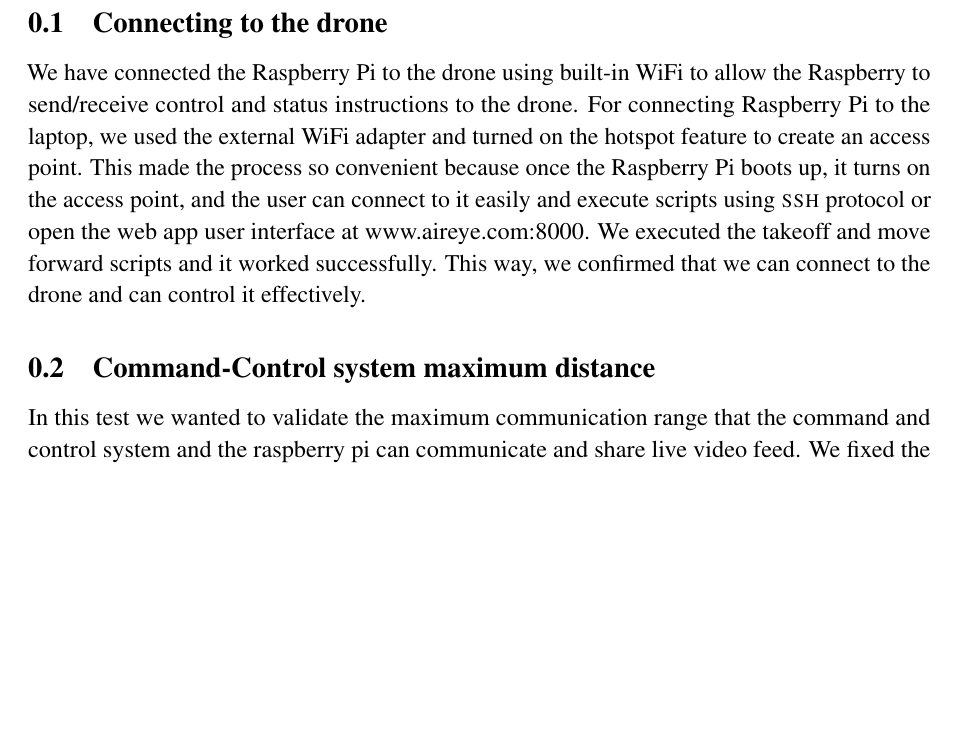
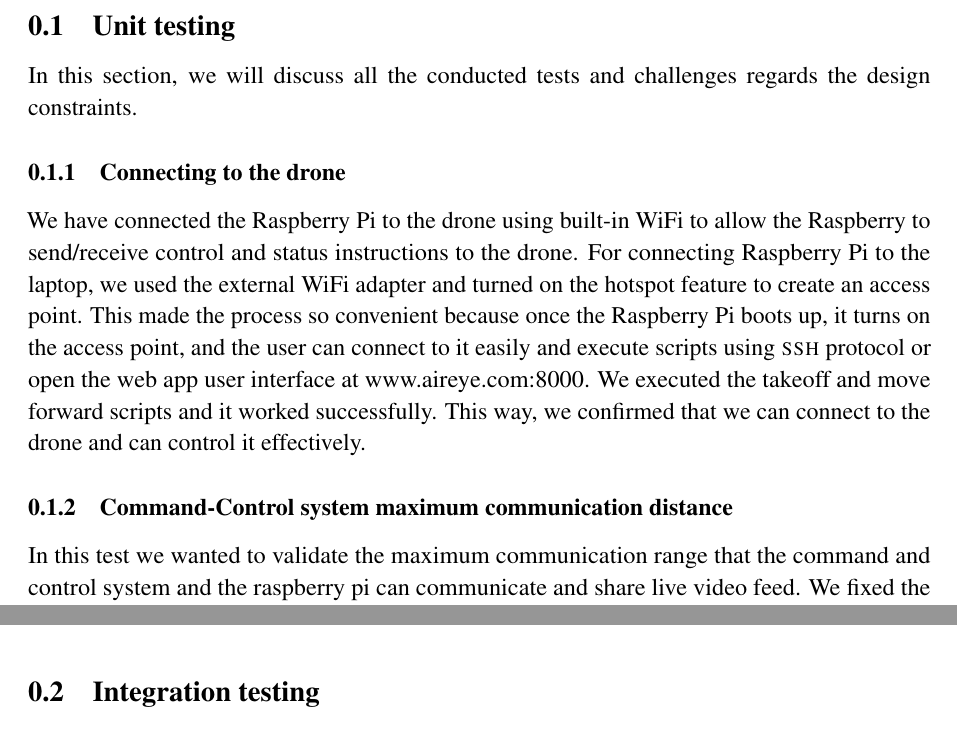
Before and after one commit to danielizham/dp-report, a LaTeX document (sections/testing.tex): part of page 4 of 8 before the commit and two parts of pages 4 and 7 of 8 after it, the two joined at a grey line, cut at the place of the change, the shorter picture padded with empty space. Compiled offline with pdfLaTeX.

Commit message:
update the sub-sections in testing

```diff
--- a/sections/testing.tex
+++ b/sections/testing.tex
@@ -166,7 +166,11 @@
 %% the design constraint being tested.
 
 % HARDWARE
-\subsection{Connecting to the drone}
+\subsection{Unit testing}
+In this section, we will discuss all the conducted tests
+and challenges regards the design constraints.
+
+\subsubsection{Connecting to the drone}
 
 We have connected the
 Raspberry Pi to the drone using built-in WiFi
@@ -184,7 +188,7 @@ at www.aireye.com:8000. We executed the takeoff
 and move forward scripts and it worked successfully.
 This way, we confirmed that we can connect to the drone and can control it effectively.
 
-\subsection{Command-Control system maximum distance}
+\subsubsection{Command-Control system maximum communication distance}
 
 In this test we wanted to validate the maximum communication range that
 the command and control system and the raspberry pi can communicate
@@ -337,6 +341,7 @@ design constraints.
 	\label{fig:payload}
 \end{figure}
 
+\subsection{Integration testing}
 
 
 % SOFTWARE
```
Also changed, not shown: sections/testing.tex (12 more changed lines).
